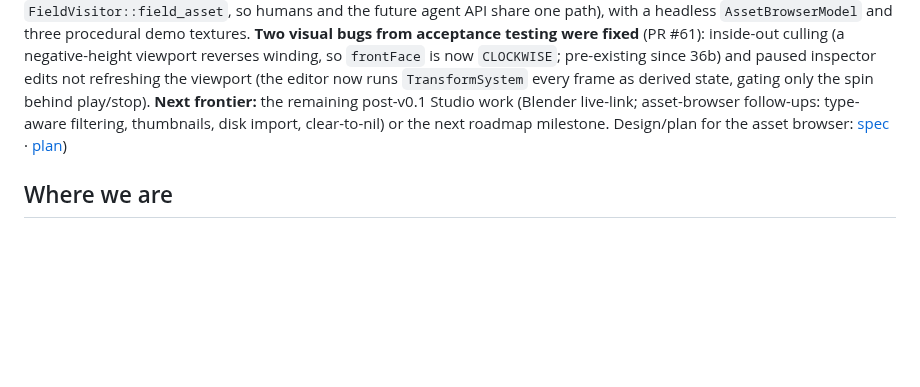
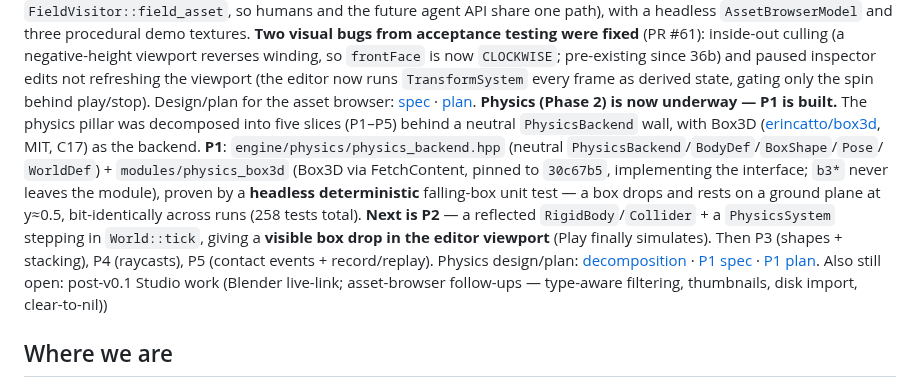
Before and after one commit to Evol-Luci/mosaic, a Markdown page: docs/project/next-steps.md, the part around the change. GitHub-like rendering; blank space fills up the shorter version.

Commit message:
next-steps: physics P1 (backend + falling box) built; next is P2
Co-Authored-By: Claude Opus 4.8 <noreply@anthropic.com>

```diff
--- a/docs/project/next-steps.md
+++ b/docs/project/next-steps.md
@@ -31,11 +31,25 @@ one path), with a headless `AssetBrowserModel` and three procedural demo texture
 negative-height viewport reverses winding, so `frontFace` is now `CLOCKWISE`; pre-existing
 since 36b) and paused inspector edits not refreshing the viewport (the editor now runs
 `TransformSystem` every frame as derived state, gating only the spin behind play/stop).
-**Next frontier:** the remaining post-v0.1 Studio work (Blender live-link; asset-browser
-follow-ups: type-aware filtering, thumbnails, disk import, clear-to-nil) or the next roadmap
-milestone. Design/plan for the asset browser:
+Design/plan for the asset browser:
 [spec](../superpowers/specs/2026-08-23-studio-asset-browser-design.md) ·
-[plan](../superpowers/plans/2026-08-23-studio-asset-browser.md))
+[plan](../superpowers/plans/2026-08-23-studio-asset-browser.md).
+**Physics (Phase 2) is now underway — P1 is built.** The physics pillar was decomposed
+into five slices (P1–P5) behind a neutral `PhysicsBackend` wall, with Box3D
+([erincatto/box3d](https://github.com/erincatto/box3d), MIT, C17) as the backend. **P1**:
+`engine/physics/physics_backend.hpp` (neutral `PhysicsBackend`/`BodyDef`/`BoxShape`/`Pose`/
+`WorldDef`) + `modules/physics_box3d` (Box3D via FetchContent, pinned to `30c67b5`,
+implementing the interface; `b3*` never leaves the module), proven by a **headless
+deterministic** falling-box unit test — a box drops and rests on a ground plane at y≈0.5,
+bit-identically across runs (258 tests total). **Next is P2** — a reflected
+`RigidBody`/`Collider` + a `PhysicsSystem` stepping in `World::tick`, giving a **visible box
+drop in the editor viewport** (Play finally simulates). Then P3 (shapes + stacking), P4
+(raycasts), P5 (contact events + record/replay). Physics design/plan:
+[decomposition](../superpowers/specs/2026-08-24-physics-decomposition.md) ·
+[P1 spec](../superpowers/specs/2026-08-24-physics-p1-backend-falling-box-design.md) ·
+[P1 plan](../superpowers/plans/2026-08-24-physics-p1-backend-falling-box.md).
+Also still open: post-v0.1 Studio work (Blender live-link; asset-browser follow-ups —
+type-aware filtering, thumbnails, disk import, clear-to-nil))
 
 ## Where we are
 
```
